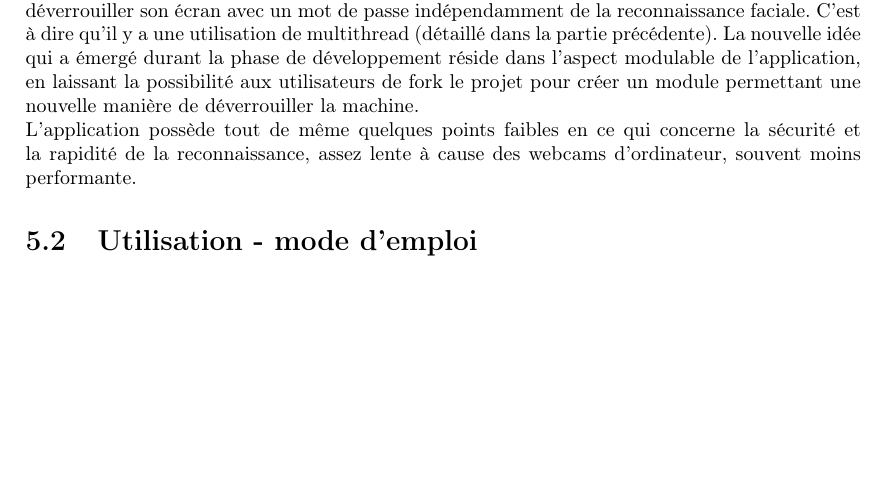
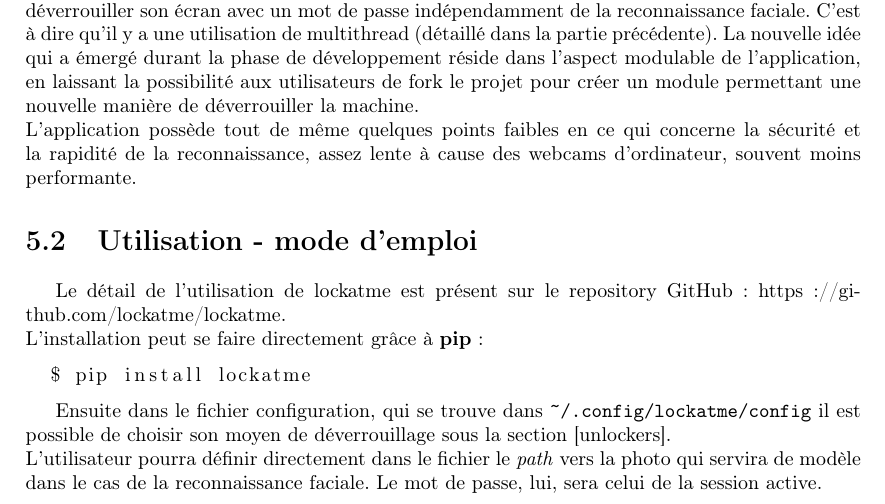
Before and after one commit to PLsergent/lockatme-report, a LaTeX thesis (lockatme_s4.tex): part of page 21 of 23, cut so that both start at the same text, the shorter picture padded with empty space. Compiled offline with pdfLaTeX.

Commit message:
4 finish

```diff
--- a/lockatme_s4.tex
+++ b/lockatme_s4.tex
@@ -730,6 +730,19 @@ d'ordinateur, souvent moins performante.
 
 
 \section{Utilisation - mode d'emploi}
+Le détail de l'utilisation de lockatme est présent sur le repository GitHub :
+https://github.com/lockatme/lockatme.\\
+L'installation peut se faire directement grâce à \textbf{pip} :
+\begin{lstlisting}[language=bash]
+  $ pip install lockatme
+\end{lstlisting}
+
+Ensuite dans le fichier configuration, qui se trouve dans \verb|~/.config/lockatme/config|
+il est possible de choisir son moyen de déverrouillage sous la section [unlockers].
+\\
+L'utilisateur pourra définir directement dans le fichier le \emph{path} vers la photo qui servira
+de modèle dans le cas de la reconnaissance faciale. Le mot de passe, lui, sera celui de
+la session active.
 
 \chapter{Amélioration possible - conclusion}
 
```
Also changed, not shown: lockatme_s4.pdf, 1 other file.
